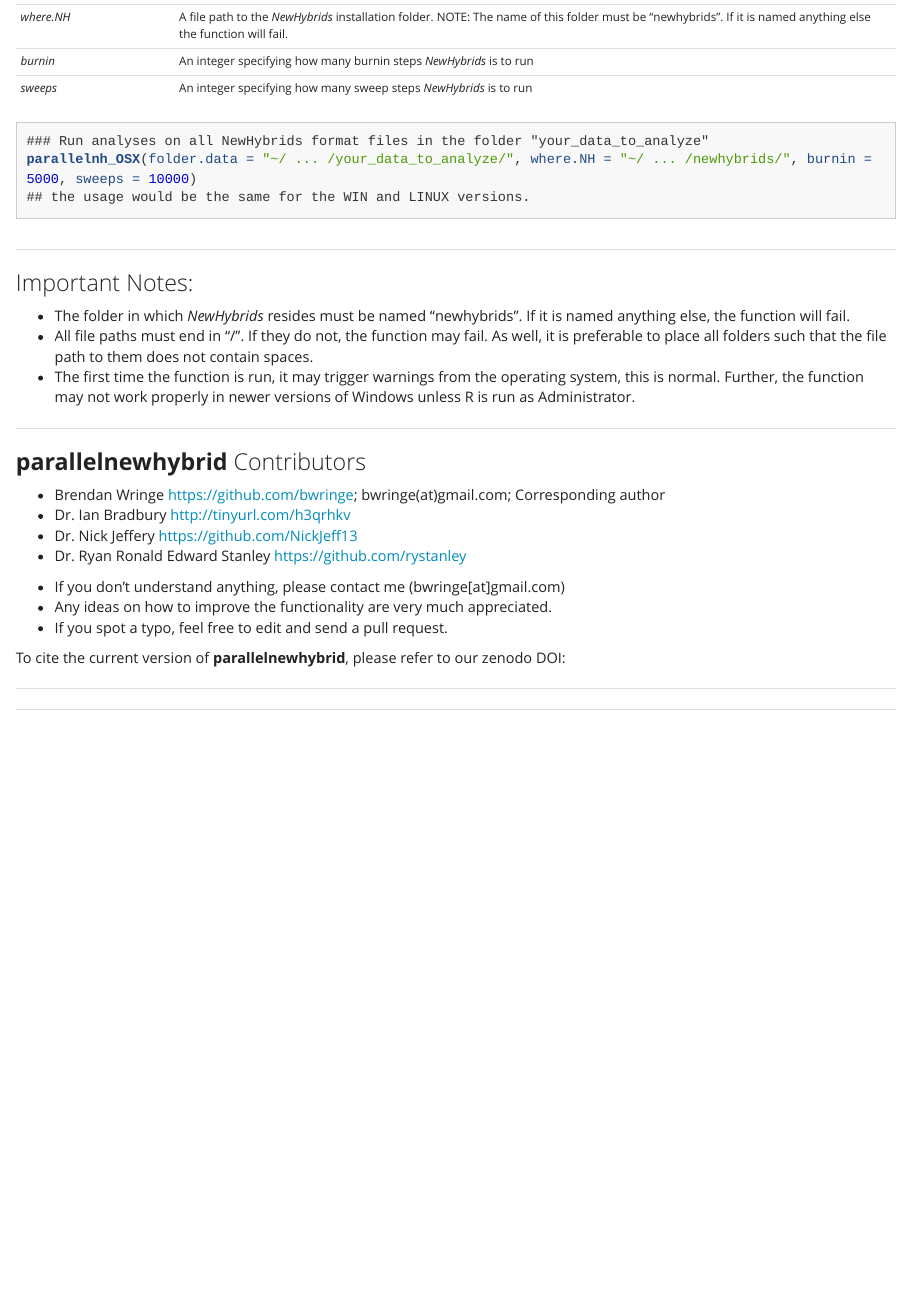
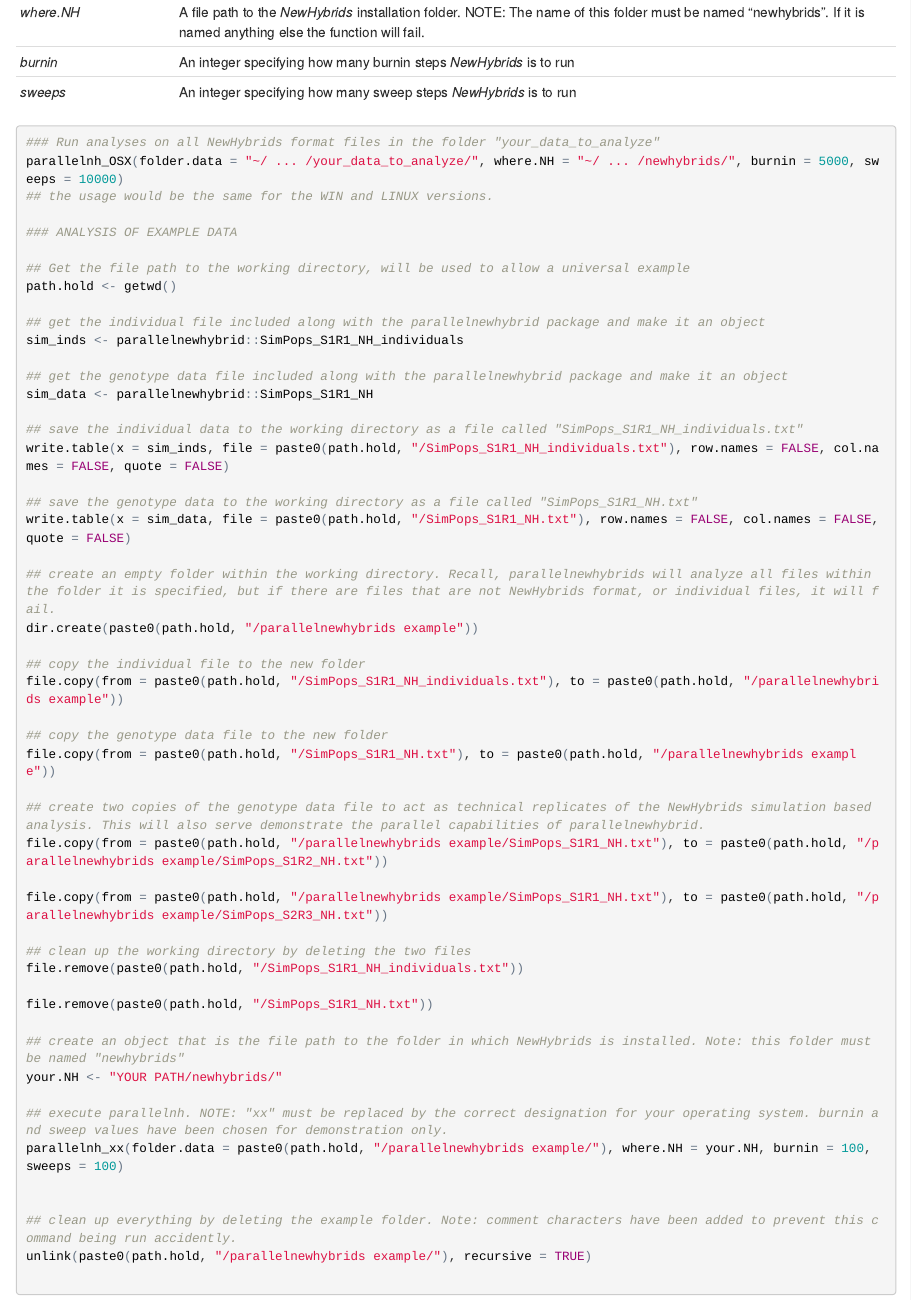
Before and after one commit to itots/parallelnewhybrid, an R Markdown document (README.Rmd): the page in a window 1100 px wide, from 1130 px down before the commit and from 1150 px down after it, so that both start at the same text. The pictures show the output file README.html that the author committed with the source, opened offline.

Commit message:
Updated README to include more detailed, universal example

````diff
--- a/README.Rmd
+++ b/README.Rmd
@@ -46,17 +46,56 @@ Example datasets have been provided as R images (.rda files). These can be loade
 ------------|---------------------------------------------------------------
 *folder.data*| A file path to the folder in which the *NewHybrids* formatted files to be analyzed, and their associated individual file reside.
 *where.NH* | A file path to the *NewHybrids* installation folder. NOTE: The name of this folder must be named "newhybrids". If it is named anything else the function will fail.
-*burnin* | An integer specifying how many burnin steps *NewHybrids* is to run
+*burnin* | An integer specifying how many burn-in steps *NewHybrids* is to run
 *sweeps* | An integer specifying how many sweep steps *NewHybrids* is to run
 
 ```r
-### Run analyses on all NewHybrids format files in the folder "your_data_to_analyze"
-parallelnh_OSX(folder.data = "~/ ... /your_data_to_analyze/", where.NH = "~/ ... /newhybrids/", burnin = 5000, sweeps = 10000)
-## the usage would be the same for the WIN and LINUX versions.
 
 ### ANALYSIS OF EXAMPLE DATA
 
-## To download the example file
+## Get the file path to the working directory, will be used to allow a universal example
+path.hold <- getwd()
+
+## Get the individual file included along with the parallelnewhybrid package and make it an object
+sim_inds <- parallelnewhybrid::SimPops_S1R1_NH_individuals
+
+## Get the genotype data file included along with the parallelnewhybrid package and make it an object
+sim_data <- parallelnewhybrid::SimPops_S1R1_NH
+
+## Gave the individual data to the working directory as a file called "SimPops_S1R1_NH_individuals.txt"
+write.table(x = sim_inds, file = paste0(path.hold, "/SimPops_S1R1_NH_individuals.txt"), row.names = FALSE, col.names = FALSE, quote = FALSE)
+
+## Save the genotype data to the working directory as a file called "SimPops_S1R1_NH.txt"
+write.table(x = sim_data, file = paste0(path.hold, "/SimPops_S1R1_NH.txt"), row.names = FALSE, col.names = FALSE, quote = FALSE)
+
+## Create an empty folder within the working directory. Recall, parallelnewhybrids will analyze all files within the folder it is specified, but if there are files that are not NewHybrids format, or individual files, it will fail.
+dir.create(paste0(path.hold, "/parallelnewhybrids example"))
+
+## Copy the individual file to the new folder
+file.copy(from = paste0(path.hold, "/SimPops_S1R1_NH_individuals.txt"), to = paste0(path.hold, "/parallelnewhybrids example"))
+
+## Copy the genotype data file to the new folder
+file.copy(from = paste0(path.hold, "/SimPops_S1R1_NH.txt"), to = paste0(path.hold, "/parallelnewhybrids example"))
+
+## Create two copies of the genotype data file to act as technical replicates of the NewHybrids simulation based analysis. This will also serve demonstrate the parallel capabilities of parallelnewhybrid.
+file.copy(from = paste0(path.hold, "/parallelnewhybrids example/SimPops_S1R1_NH.txt"), to = paste0(path.hold, "/parallelnewhybrids example/SimPops_S1R2_NH.txt"))
+
+file.copy(from = paste0(path.hold, "/parallelnewhybrids example/SimPops_S1R1_NH.txt"), to = paste0(path.hold, "/parallelnewhybrids example/SimPops_S2R3_NH.txt"))
+
+## Clean up the working directory by deleting the two files
+file.remove(paste0(path.hold, "/SimPops_S1R1_NH_individuals.txt"))
+
+file.remove(paste0(path.hold, "/SimPops_S1R1_NH.txt"))
+
+## Create an object that is the file path to the folder in which NewHybrids is installed. Note: this folder must be named "newhybrids"
+your.NH <- "YOUR PATH/newhybrids/"
+
+## Execute parallelnh. NOTE: "xx" must be replaced by the correct designation for your operating system. burnin and sweep values have been chosen for demonstration only.
+parallelnh_xx(folder.data = paste0(path.hold, "/parallelnewhybrids example/"), where.NH = your.NH, burnin = 100, sweeps = 100)
+
+
+## Clean up everything by deleting the example folder. Note: comment characters have been added to prevent this command being run accidently.
+unlink(paste0(path.hold, "/parallelnewhybrids example/"), recursive = TRUE)
 
 
 ```
````
Also changed, not shown: README.html, README.Rmd (14 more changed lines).
